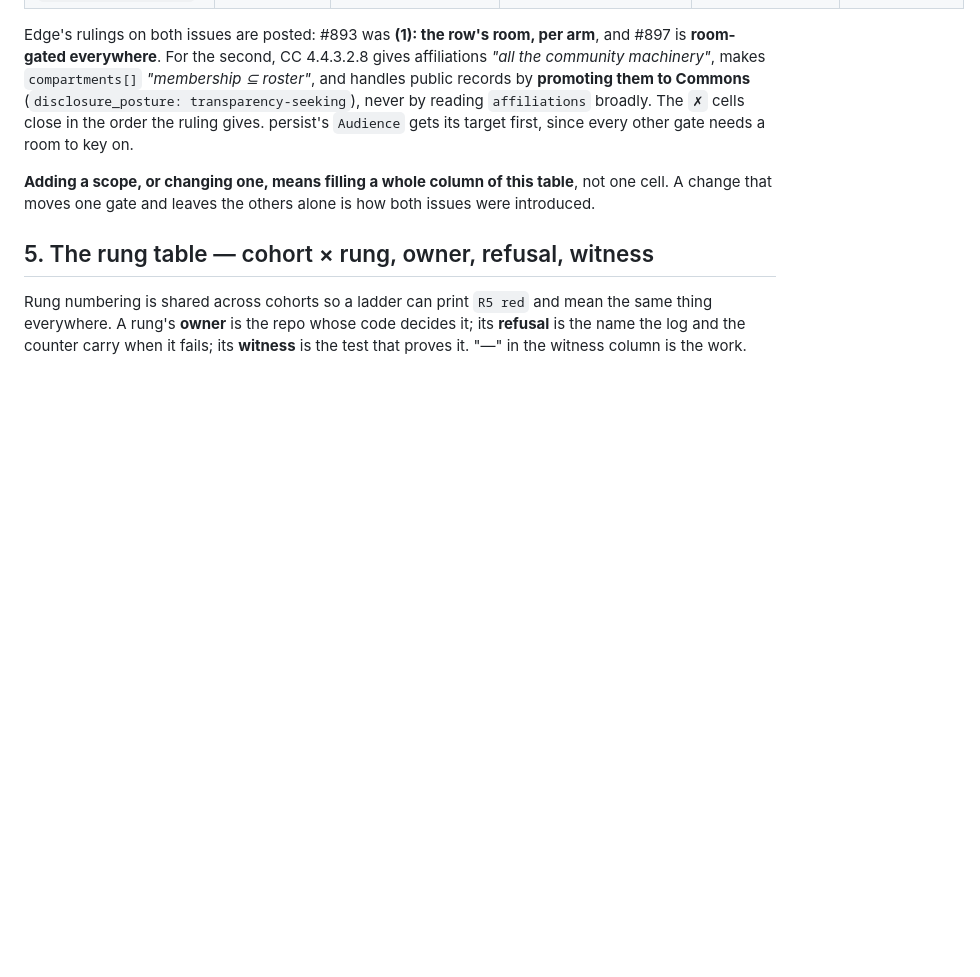
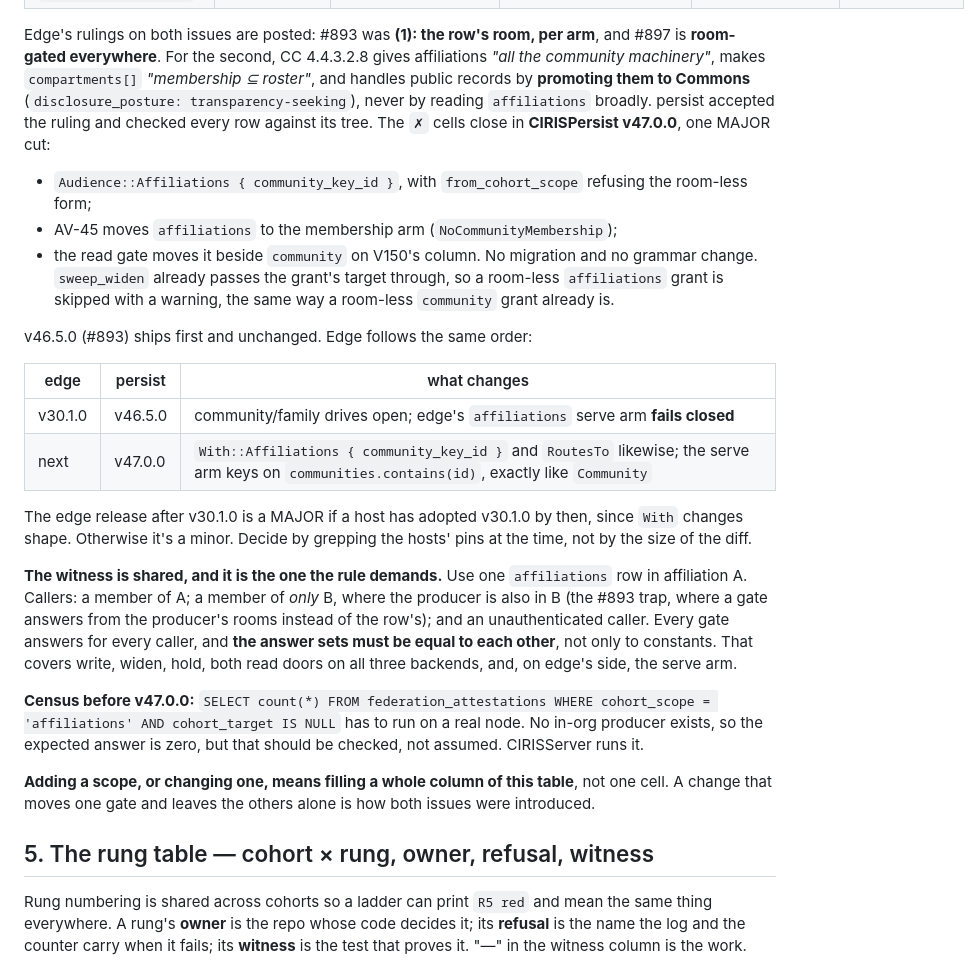
Before and after one commit to CIRISAI/CIRISEdge, a Markdown page: FSD/CONTENT_TRANSFER.md, the part around the change. Rendered like a GitHub page; blank space fills up the shorter version.

Commit message:
docs(fsd): §4.1 records persist's #897 acceptance and the shared adopt order
persist v46.5.0 (#893) ships unchanged; v47.0.0 closes every affiliations cell in one MAJOR (Audience gains its room, AV-45 membership arm, read gate beside community; no migration, no grammar change). Edge's follow-on keys its serve arm on the room once the audience carries one. The shared witness asks every gate the same row for the same callers, including a member of only B shared with the producer (the #893 trap), and asserts the answer sets are equal to each other.

Co-Authored-By: Claude Opus 5.5 <noreply@anthropic.com>
Claude-Session: https://claude.ai/code/session_01Df8WvEfQio34y2YLDyptb3

```diff
--- a/FSD/CONTENT_TRANSFER.md
+++ b/FSD/CONTENT_TRANSFER.md
@@ -199,8 +199,36 @@ Edge's rulings on both issues are posted: #893 was **(1): the row's room, per ar
 **room-gated everywhere**. For the second, CC 4.4.3.2.8 gives affiliations *"all the community
 machinery"*, makes `compartments[]` *"membership ⊆ roster"*, and handles public records by
 **promoting them to Commons** (`disclosure_posture: transparency-seeking`), never by reading
-`affiliations` broadly. The `✗` cells close in the order the ruling gives. persist's `Audience` gets
-its target first, since every other gate needs a room to key on.
+`affiliations` broadly. persist accepted the ruling and checked every row against its tree. The
+`✗` cells close in **CIRISPersist v47.0.0**, one MAJOR cut:
+
+- `Audience::Affiliations { community_key_id }`, with `from_cohort_scope` refusing the room-less form;
+- AV-45 moves `affiliations` to the membership arm (`NoCommunityMembership`);
+- the read gate moves it beside `community` on V150's column. No migration and no grammar change.
+  `sweep_widen` already passes the grant's target through, so a room-less `affiliations` grant is
+  skipped with a warning, the same way a room-less `community` grant already is.
+
+v46.5.0 (#893) ships first and unchanged. Edge follows the same order:
+
+| edge | persist | what changes |
+|---|---|---|
+| v30.1.0 | v46.5.0 | community/family drives open; edge's `affiliations` serve arm **fails closed** |
+| next | v47.0.0 | `With::Affiliations { community_key_id }` and `RoutesTo` likewise; the serve arm keys on `communities.contains(id)`, exactly like `Community` |
+
+The edge release after v30.1.0 is a MAJOR if a host has adopted v30.1.0 by then, since `With`
+changes shape. Otherwise it's a minor. Decide by grepping the hosts' pins at the time, not by
+the size of the diff.
+
+**The witness is shared, and it is the one the rule demands.** Use one `affiliations` row in
+affiliation A. Callers: a member of A; a member of *only* B, where the producer is also in B (the
+#893 trap, where a gate answers from the producer's rooms instead of the row's); and an
+unauthenticated caller. Every gate answers for every caller, and **the answer sets must be equal
+to each other**, not only to constants. That covers write, widen, hold, both read doors on all
+three backends, and, on edge's side, the serve arm.
+
+**Census before v47.0.0:** `SELECT count(*) FROM federation_attestations WHERE cohort_scope =
+'affiliations' AND cohort_target IS NULL` has to run on a real node. No in-org producer exists, so
+the expected answer is zero, but that should be checked, not assumed. CIRISServer runs it.
 
 **Adding a scope, or changing one, means filling a whole column of this table**, not one cell. A
 change that moves one gate and leaves the others alone is how both issues were introduced.
```
